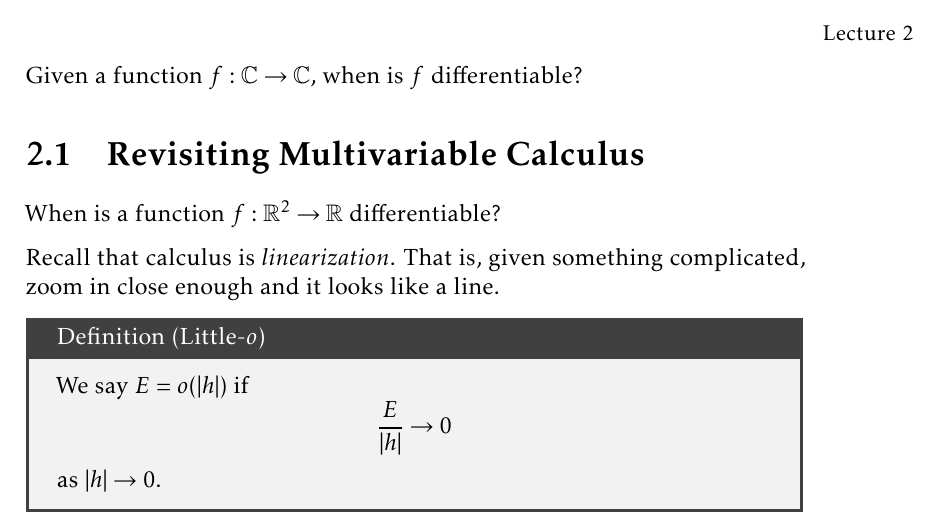
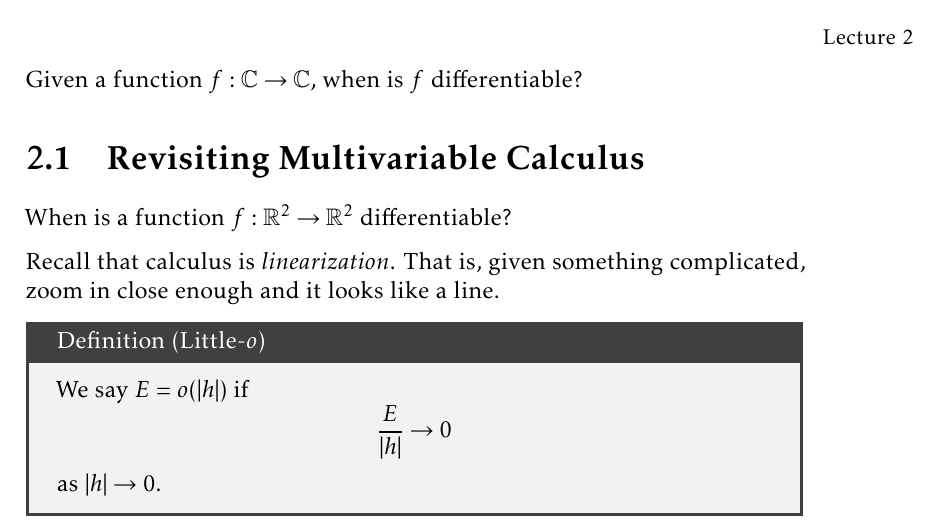
Before and after one commit to TheToasterMonster/rutgers-mat503-notes, a LaTeX document (master.tex, which reads lectures/lecture02.tex): part of page 9 of 13, cut so that both start at the same text. Compiled offline with pdfLaTeX.

Commit message:
fixed typo in lecture 2

```diff
--- a/lectures/lecture02.tex
+++ b/lectures/lecture02.tex
@@ -5,7 +5,7 @@ Given a function $f : \C \to \C$, when is $f$
 differentiable?
 
 \section{Revisiting Multivariable Calculus}
-When is a function $f : \R^2 \to \R$ differentiable?
+When is a function $f : \R^2 \to \R^2$ differentiable?
 
 Recall that calculus is \textit{linearization}. That is,
 given something complicated, zoom in close enough and
```
Also changed, not shown: master.pdf.
